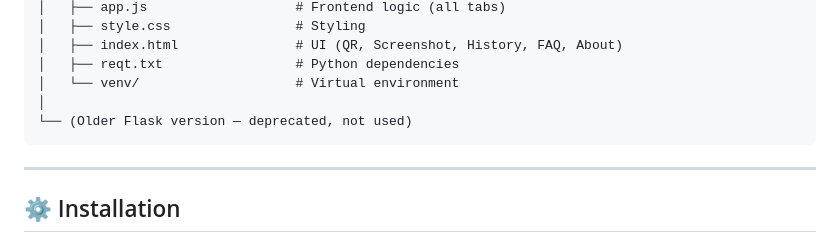
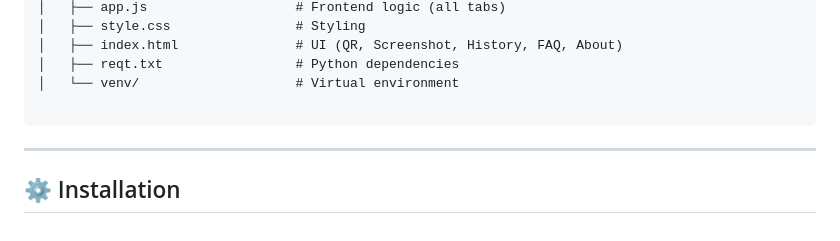
Before and after one commit to mayankOli-09/QR-Code-Based-Secure-Payment-Verification, a Markdown page: README.md, the part around the change. Rendered like a GitHub page.

Commit message:
Update README to remove deprecated Flask version info
Removed deprecated section about older Flask version.

````diff
--- a/README.md
+++ b/README.md
@@ -78,8 +78,7 @@ QR Code-Based Secure Payment Verification/
 │   ├── index.html               # UI (QR, Screenshot, History, FAQ, About)
 │   ├── reqt.txt                 # Python dependencies
 │   └── venv/                    # Virtual environment
-│
-└── (Older Flask version — deprecated, not used)
+
 ```
 
 ---
````
